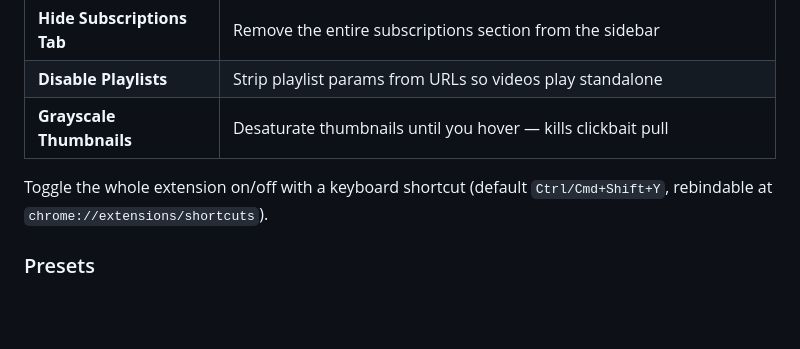
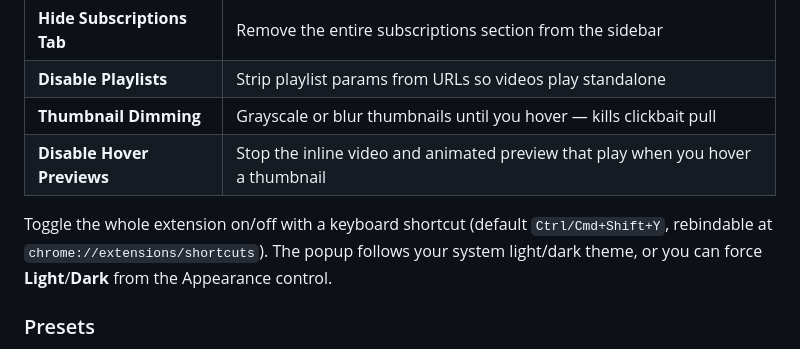
Before and after one commit to raghav4/ZenTube, a Markdown page: README.md, the part around the change. GitHub-like rendering; blank space fills up the shorter version.

Commit message:
docs: update README for thumbnail dimming, hover previews, appearance
Co-Authored-By: Claude Opus 4.8 (1M context) <noreply@anthropic.com>

```diff
--- a/README.md
+++ b/README.md
@@ -29,9 +29,10 @@ So I built this.
 | **Hide Live Chat** | Cleaner viewing on livestreams |
 | **Hide Subscriptions Tab** | Remove the entire subscriptions section from the sidebar |
 | **Disable Playlists** | Strip playlist params from URLs so videos play standalone |
-| **Grayscale Thumbnails** | Desaturate thumbnails until you hover — kills clickbait pull |
+| **Thumbnail Dimming** | Grayscale or blur thumbnails until you hover — kills clickbait pull |
+| **Disable Hover Previews** | Stop the inline video and animated preview that play when you hover a thumbnail |
 
-Toggle the whole extension on/off with a keyboard shortcut (default `Ctrl/Cmd+Shift+Y`, rebindable at `chrome://extensions/shortcuts`).
+Toggle the whole extension on/off with a keyboard shortcut (default `Ctrl/Cmd+Shift+Y`, rebindable at `chrome://extensions/shortcuts`). The popup follows your system light/dark theme, or you can force **Light**/**Dark** from the Appearance control.
 
 ### Presets
 
```
